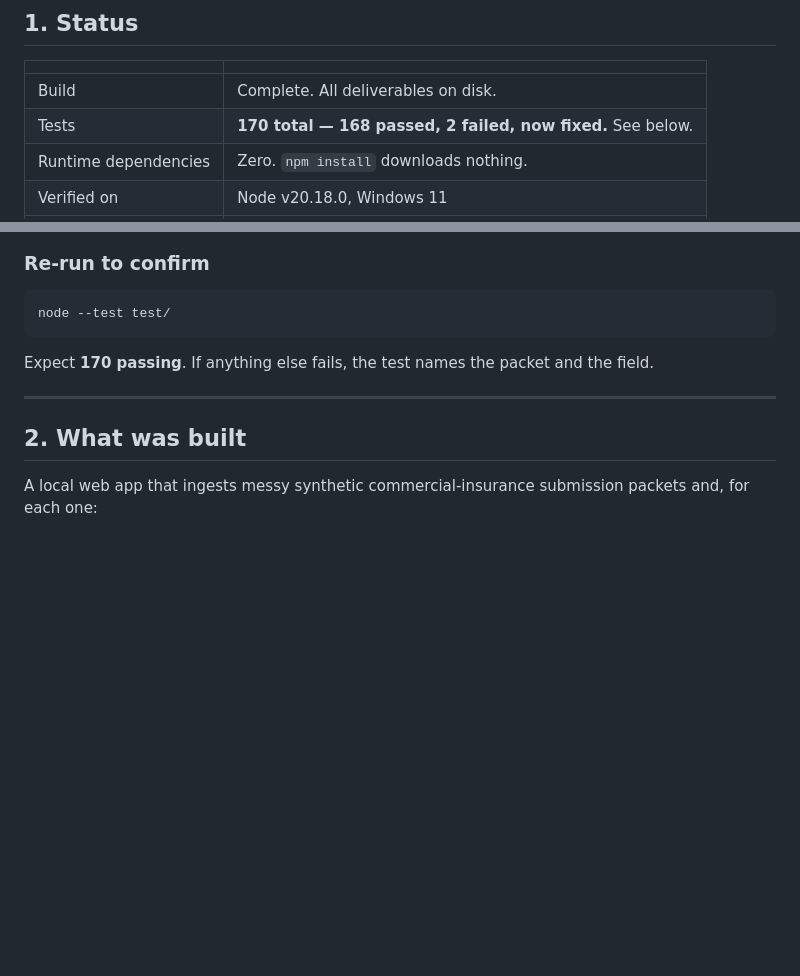
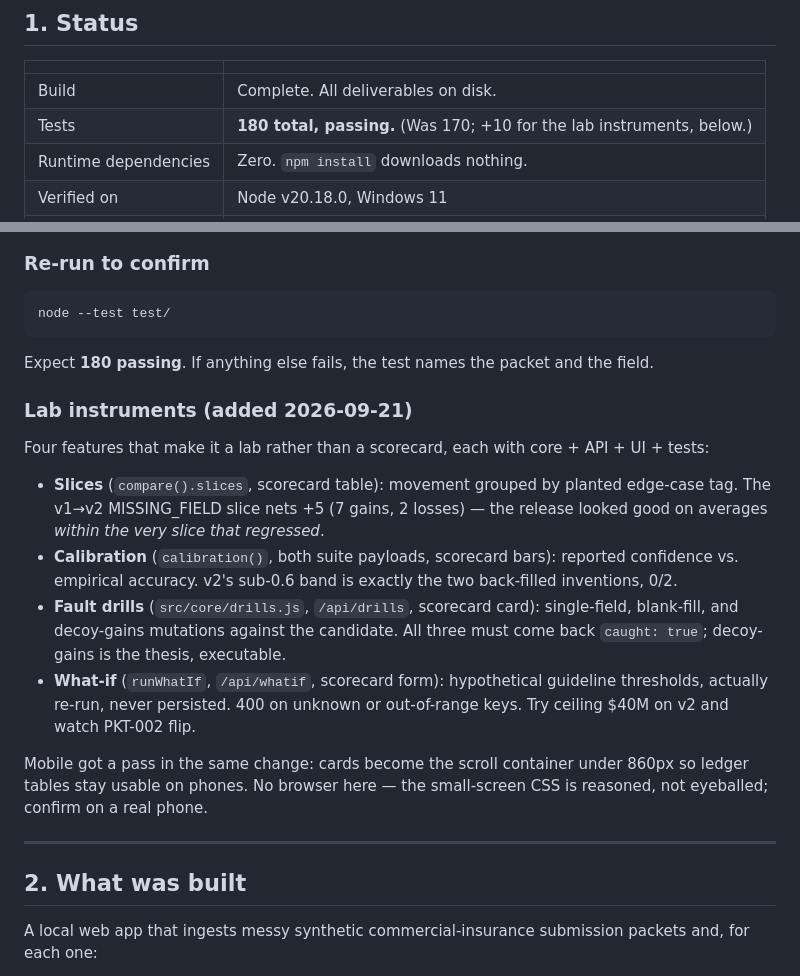
Before and after one commit to elyashium/insurance-workflow-regression-lab, a Markdown page: HANDOFF.md, 2 parts joined by grey strips. Drawn GitHub-style; blank space fills up the shorter version.

Commit message:
Document lab instruments and passing tests
Update HANDOFF.md to reflect the completed build, the raised test count to 180 passing, and the new lab instrumentation suite. This records the added slices, calibration, fault drill, and what-if analysis features, plus the mobile card/table usability adjustment, so the project status and runtime guarantees are accurately described for handoff.

````diff
--- a/HANDOFF.md
+++ b/HANDOFF.md
@@ -14,7 +14,7 @@ constraint that shaped the whole build, and it is asserted in the test suite.
 | | |
 | --- | --- |
 | Build | Complete. All deliverables on disk. |
-| Tests | **170 total — 168 passed, 2 failed, now fixed.** See below. |
+| Tests | **180 total, passing.** (Was 170; +10 for the lab instruments, below.) |
 | Runtime dependencies | Zero. `npm install` downloads nothing. |
 | Verified on | Node v20.18.0, Windows 11 |
 | Not yet done | `.claude/launch.json`; UI never rendered in a browser |
@@ -59,8 +59,31 @@ system. A threshold on an average would have sailed past it.
 node --test test/
 ```
 
-Expect **170 passing**. If anything else fails, the test names the packet and
+Expect **180 passing**. If anything else fails, the test names the packet and
 the field.
+
+### Lab instruments (added 2026-09-21)
+
+Four features that make it a lab rather than a scorecard, each with core +
+API + UI + tests:
+
+- **Slices** (`compare().slices`, scorecard table): movement grouped by planted
+  edge-case tag. The v1→v2 MISSING_FIELD slice nets +5 (7 gains, 2 losses) —
+  the release looked good on averages *within the very slice that regressed*.
+- **Calibration** (`calibration()`, both suite payloads, scorecard bars):
+  reported confidence vs. empirical accuracy. v2's sub-0.6 band is exactly the
+  two back-filled inventions, 0/2.
+- **Fault drills** (`src/core/drills.js`, `/api/drills`, scorecard card):
+  single-field, blank-fill, and decoy-gains mutations against the candidate.
+  All three must come back `caught: true`; decoy-gains is the thesis,
+  executable.
+- **What-if** (`runWhatIf`, `/api/whatif`, scorecard form): hypothetical
+  guideline thresholds, actually re-run, never persisted. 400 on unknown or
+  out-of-range keys. Try ceiling $40M on v2 and watch PKT-002 flip.
+
+Mobile got a pass in the same change: cards become the scroll container under
+860px so ledger tables stay usable on phones. No browser here — the small-screen
+CSS is reasoned, not eyeballed; confirm on a real phone.
 
 ---
 
````
